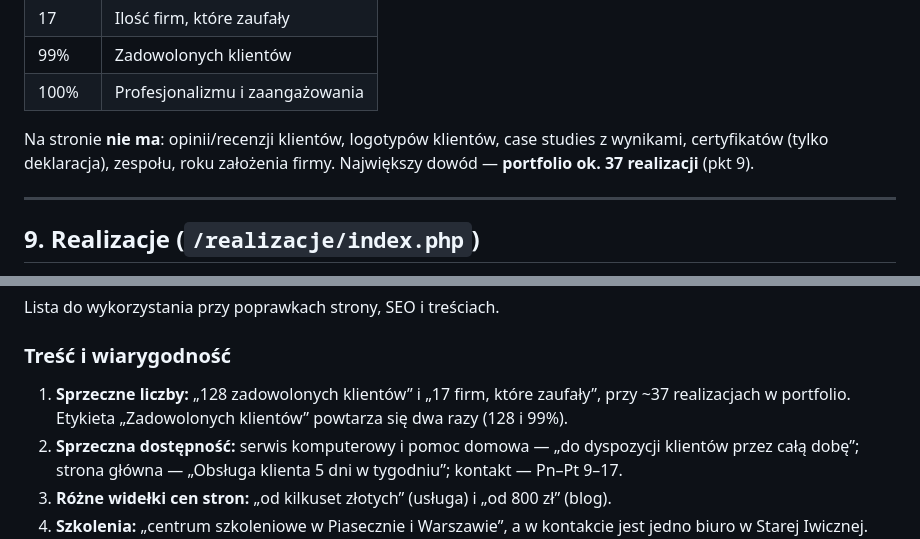
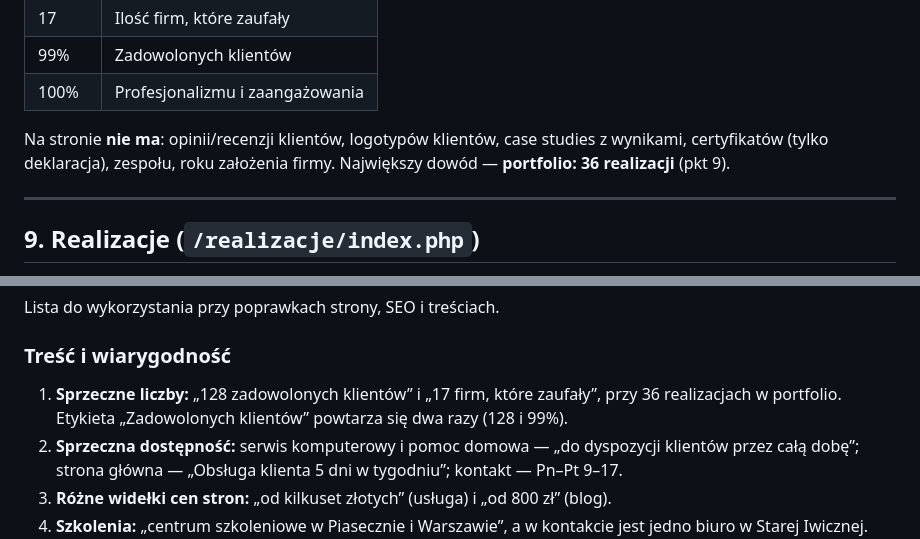
Before and after one commit to KamilPiech1991/qamitech, a Markdown page: context.md, 2 parts joined by grey strips. Rendered like a GitHub page.

Commit message:
Fix portfolio count in context.md (36 unique projects)
Co-Authored-By: Claude Opus 5.5 <noreply@anthropic.com>
Claude-Session: https://claude.ai/code/session_01XigM8tEtZM5QU993pNLdwe

```diff
--- a/context.md
+++ b/context.md
@@ -218,7 +218,7 @@ Sekcja „Qamitech w liczbach”:
 | 100% | Profesjonalizmu i zaangażowania |
 
 Na stronie **nie ma**: opinii/recenzji klientów, logotypów klientów, case studies z wynikami, certyfikatów (tylko deklaracja), zespołu, roku założenia firmy.
-Największy dowód — **portfolio ok. 37 realizacji** (pkt 9).
+Największy dowód — **portfolio: 36 realizacji** (pkt 9).
 
 ---
 
@@ -410,7 +410,7 @@ Najnowsze wpisy (2026) są w nowym stylu: lokalne frazy, ceny, checklisty, AI/AE
 Lista do wykorzystania przy poprawkach strony, SEO i treściach.
 
 ### Treść i wiarygodność
-1. **Sprzeczne liczby:** „128 zadowolonych klientów” i „17 firm, które zaufały”, przy ~37 realizacjach w portfolio. Etykieta „Zadowolonych klientów” powtarza się dwa razy (128 i 99%).
+1. **Sprzeczne liczby:** „128 zadowolonych klientów” i „17 firm, które zaufały”, przy 36 realizacjach w portfolio. Etykieta „Zadowolonych klientów” powtarza się dwa razy (128 i 99%).
 2. **Sprzeczna dostępność:** serwis komputerowy i pomoc domowa — „do dyspozycji klientów przez całą dobę”; strona główna — „Obsługa klienta 5 dni w tygodniu”; kontakt — Pn–Pt 9–17.
 3. **Różne widełki cen stron:** „od kilkuset złotych” (usługa) i „od 800 zł” (blog).
 4. **Szkolenia:** „centrum szkoleniowe w Piasecznie i Warszawie”, a w kontakcie jest jedno biuro w Starej Iwicznej. Nazwa w menu („Szkolenia IT”) nie oddaje treści (AI i marketing).
```
